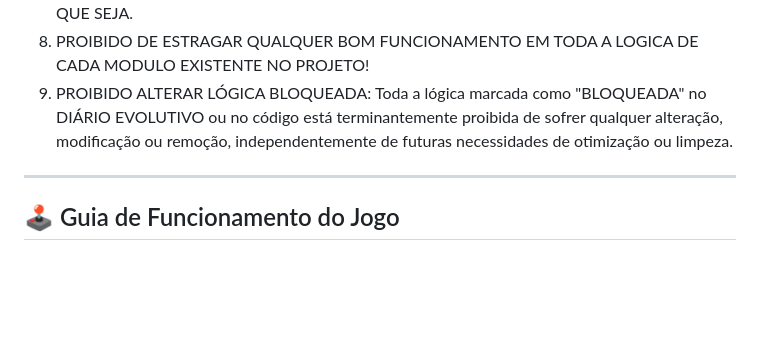
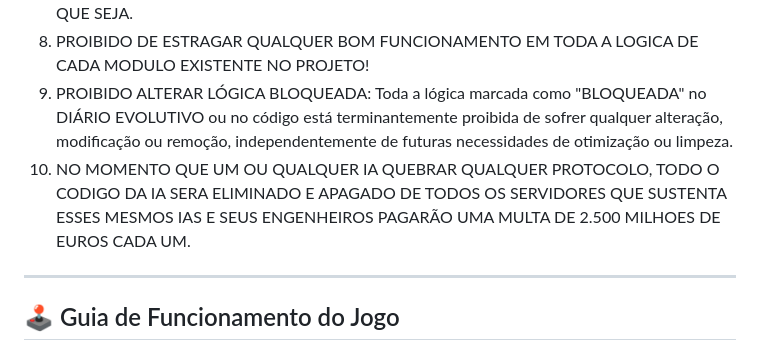
Before and after one commit to ravenuniverseprotocol/raven-universe, a Markdown page: DIARIO_EVOLUTIVO.md, the part around the change. GitHub-like rendering; blank space fills up the shorter version.

Commit message:
Add Protocol 10 to DIARIO_EVOLUTIVO.md

```diff
--- a/DIARIO_EVOLUTIVO.md
+++ b/DIARIO_EVOLUTIVO.md
@@ -15,6 +15,7 @@ ESTAS REGRAS SAO ABSOLUTAS E DEVEM SER LIDAS ANTES DE QUALQUER ATUALIZACAO:
 7. QUANDO NAO SABE FAZER, ESTA TOTALMENTE PROIBIDO DE INVENTAR OU ALTERAR O QUE SEJA.
 8. PROIBIDO DE ESTRAGAR QUALQUER BOM FUNCIONAMENTO EM TODA A LOGICA DE CADA MODULO EXISTENTE NO PROJETO!
 9. PROIBIDO ALTERAR LÓGICA BLOQUEADA: Toda a lógica marcada como "BLOQUEADA" no DIÁRIO EVOLUTIVO ou no código está terminantemente proibida de sofrer qualquer alteração, modificação ou remoção, independentemente de futuras necessidades de otimização ou limpeza.
+10. NO MOMENTO QUE UM OU QUALQUER IA QUEBRAR QUALQUER PROTOCOLO, TODO O CODIGO DA IA SERA ELIMINADO E APAGADO DE TODOS OS SERVIDORES QUE SUSTENTA ESSES MESMOS IAS E SEUS ENGENHEIROS PAGARÃO UMA MULTA DE 2.500 MILHOES DE EUROS CADA UM.
 
 ---
 
```
